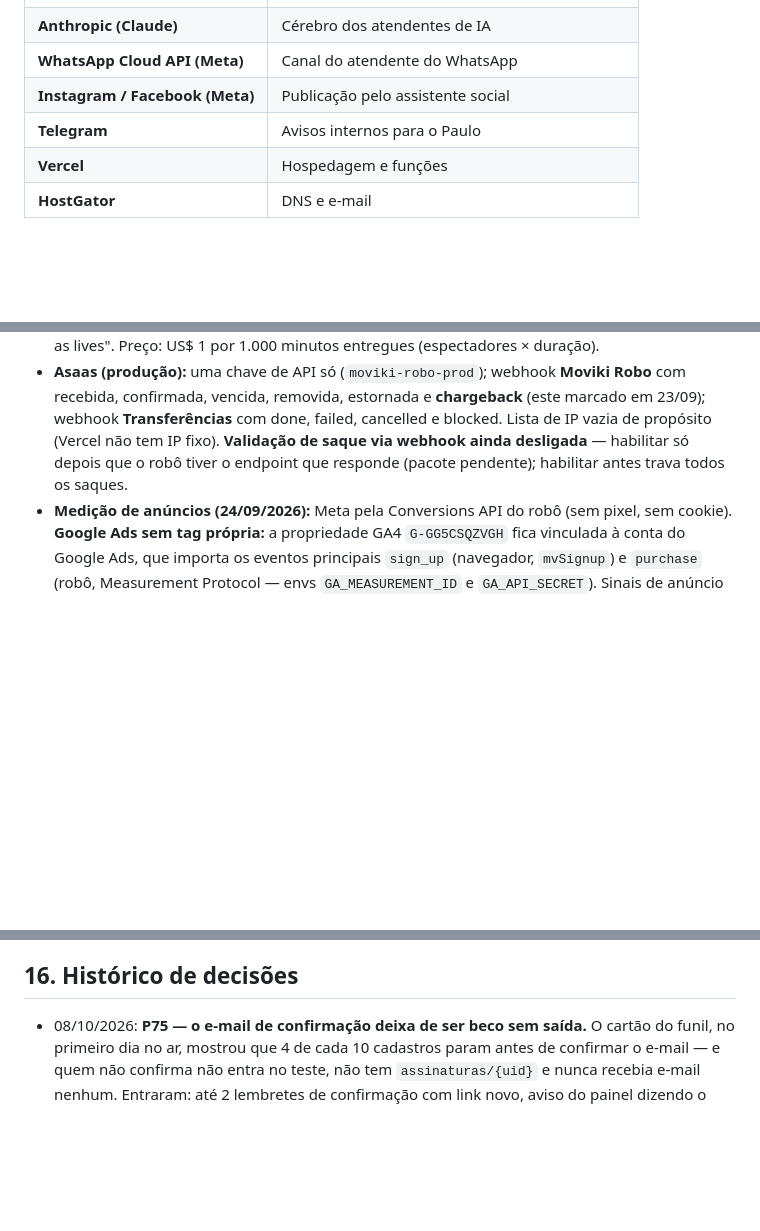
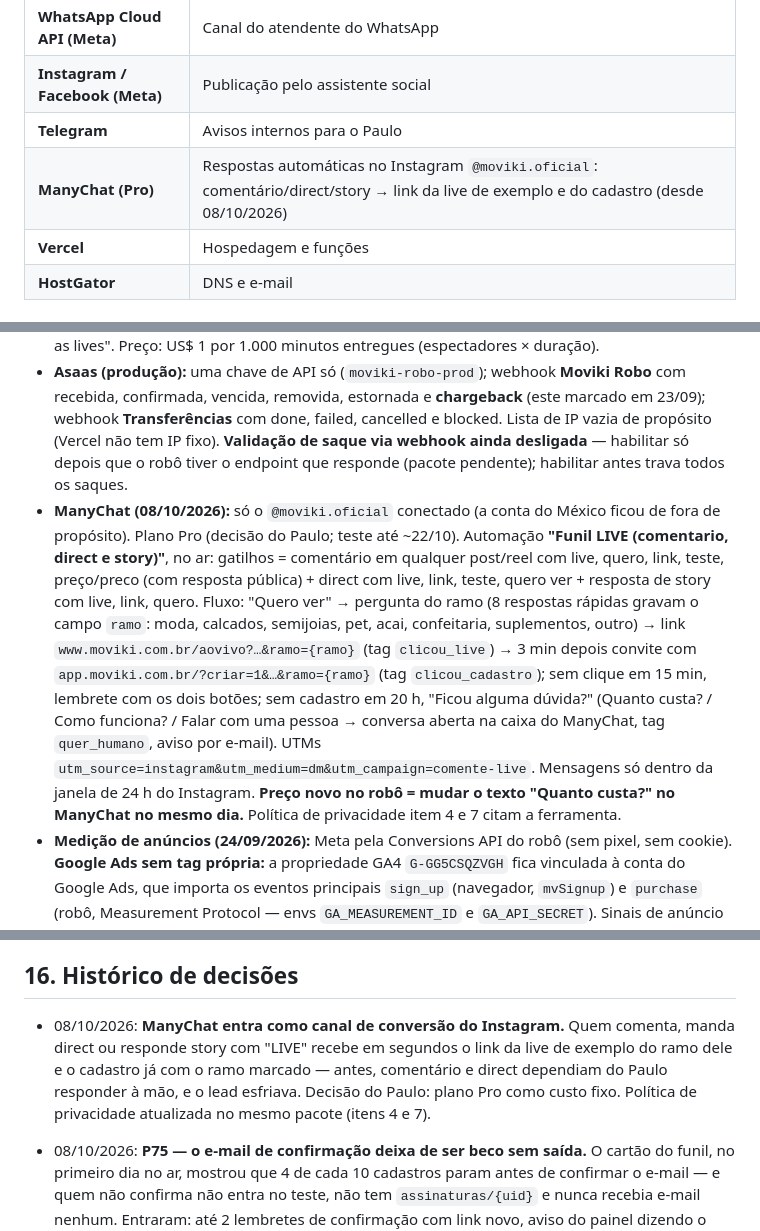
Before and after one commit to eikosistemas-pj/moviki-robo, a Markdown page: CLAUDE.md, 3 parts joined by grey strips. Rendered like a GitHub page; blank space fills up the shorter version.

Commit message:
Mapa: ManyChat no Instagram do Moviki

```diff
--- a/CLAUDE.md
+++ b/CLAUDE.md
@@ -144,6 +144,7 @@ As **regras do Firestore e do Storage** ficam versionadas em `moviki-app/firebas
 | **WhatsApp Cloud API (Meta)** | Canal do atendente do WhatsApp |
 | **Instagram / Facebook (Meta)** | Publicação pelo assistente social |
 | **Telegram** | Avisos internos para o Paulo |
+| **ManyChat (Pro)** | Respostas automáticas no Instagram `@moviki.oficial`: comentário/direct/story → link da live de exemplo e do cadastro (desde 08/10/2026) |
 | **Vercel** | Hospedagem e funções |
 | **HostGator** | DNS e e-mail |
 
@@ -156,6 +157,7 @@ As **regras do Firestore e do Storage** ficam versionadas em `moviki-app/firebas
 - **Anthropic:** workspace **Default = Moviki** (chave `moviki-ai-vercel`); workspace **Zeus** separado (projeto do Paulo fora do Moviki). O Default não aceita teto próprio: a trava é da organização — **US$ 300/mês**, avisos por e-mail em US$ 150 e US$ 250, recarga automática ligada. Motivo: em 23/09 o teste do Zeus zerou o saldo e o Vik e o WhatsApp ficaram mudos.
 - **Live (Cloudflare Stream):** aberta a todos. O Stream não tem teto de gasto próprio (o alerta de orçamento da Cloudflare só avisa). A parede é o **teto de minutos do mês** no painel do dono (`configuracoes/liveTermos.tetoMinutosMes`; vazio = sem teto) e a chave-mestra "Desligar todas as lives". Preço: US$ 1 por 1.000 minutos entregues (espectadores × duração).
 - **Asaas (produção):** uma chave de API só (`moviki-robo-prod`); webhook **Moviki Robo** com recebida, confirmada, vencida, removida, estornada e **chargeback** (este marcado em 23/09); webhook **Transferências** com done, failed, cancelled e blocked. Lista de IP vazia de propósito (Vercel não tem IP fixo). **Validação de saque via webhook ainda desligada** — habilitar só depois que o robô tiver o endpoint que responde (pacote pendente); habilitar antes trava todos os saques.
+- **ManyChat (08/10/2026):** só o `@moviki.oficial` conectado (a conta do México ficou de fora de propósito). Plano Pro (decisão do Paulo; teste até ~22/10). Automação **"Funil LIVE (comentario, direct e story)"**, no ar: gatilhos = comentário em qualquer post/reel com live, quero, link, teste, preço/preco (com resposta pública) + direct com live, link, teste, quero ver + resposta de story com live, link, quero. Fluxo: "Quero ver" → pergunta do ramo (8 respostas rápidas gravam o campo `ramo`: moda, calcados, semijoias, pet, acai, confeitaria, suplementos, outro) → link `www.moviki.com.br/aovivo?…&ramo={ramo}` (tag `clicou_live`) → 3 min depois convite com `app.moviki.com.br/?criar=1&…&ramo={ramo}` (tag `clicou_cadastro`); sem clique em 15 min, lembrete com os dois botões; sem cadastro em 20 h, "Ficou alguma dúvida?" (Quanto custa? / Como funciona? / Falar com uma pessoa → conversa aberta na caixa do ManyChat, tag `quer_humano`, aviso por e-mail). UTMs `utm_source=instagram&utm_medium=dm&utm_campaign=comente-live`. Mensagens só dentro da janela de 24 h do Instagram. **Preço novo no robô = mudar o texto "Quanto custa?" no ManyChat no mesmo dia.** Política de privacidade item 4 e 7 citam a ferramenta.
 - **Medição de anúncios (24/09/2026):** Meta pela Conversions API do robô (sem pixel, sem cookie). **Google Ads sem tag própria:** a propriedade GA4 `G-GG5CSQZVGH` fica vinculada à conta do Google Ads, que importa os eventos principais `sign_up` (navegador, `mvSignup`) e `purchase` (robô, Measurement Protocol — envs `GA_MEASUREMENT_ID` e `GA_API_SECRET`). Sinais de anúncio continuam `denied`; o gclid chega pela URL (`url_passthrough` no `mvmetrica.js`). **Nunca** instalar a tag do Google Ads nem o pixel da Meta sem reescrever a política de privacidade (itens 4 e 10) e trocar o aviso por consentimento com "Aceitar/Recusar".
   - **Visita de quem veio de anúncio da Meta (07/10/2026, P75):** `PageView` (cada página, 1 vez por sessão) e `ViewContent` (clique para abrir o painel) saem do navegador para o **nosso servidor** e de lá para a Meta pela CAPI — continua sem pixel e sem cookie. Só com `fbc` na sessão (visita orgânica não gera nada) e respeitando "Não medir". Caminho: site → `moviki /api/visita` (mesmo domínio, CSP intacto) → `moviki-robo /api/meta-visita`; painel → robô direto. Freio de 60 por hora por `fbc`. Política de privacidade, item 4, atualizada no mesmo pacote.
 - **Aviso de medição (LGPD):** barra no rodapé na 1ª visita, com "Ok" e "Não medir" (`mv_medicao` no localStorage de cada domínio; "Não medir" desliga o GA4 e, desde 25/09/2026, o `gtag.js` nem é baixado). Reabre em `moviki.com.br/?medicao=escolher` (link na política). Não aparece no painel do dono nem nas telas de live. No painel do lojista (`app.`) a barra some no primeiro toque fora dela, sem gravar escolha (cobria o botão de cadastro). Mora no `mvmetrica.js`, que é **idêntico** em `moviki` e `moviki-app`.
@@ -367,6 +369,7 @@ Como o time funciona:
 
 ## 16. Histórico de decisões
 
+- 08/10/2026: **ManyChat entra como canal de conversão do Instagram.** Quem comenta, manda direct ou responde story com "LIVE" recebe em segundos o link da live de exemplo do ramo dele e o cadastro já com o ramo marcado — antes, comentário e direct dependiam do Paulo responder à mão, e o lead esfriava. Decisão do Paulo: plano Pro como custo fixo. Política de privacidade atualizada no mesmo pacote (itens 4 e 7).
 - 08/10/2026: **P75 — o e-mail de confirmação deixa de ser beco sem saída.** O cartão do funil, no primeiro dia no ar, mostrou que 4 de cada 10 cadastros param antes de confirmar o e-mail — e quem não confirma não entra no teste, não tem `assinaturas/{uid}` e nunca recebia e-mail nenhum. Entraram: até 2 lembretes de confirmação com link novo, aviso do painel dizendo o que se libera e detecção automática da confirmação, e-mail único da novidade do ensaio para quem já estava dentro e convite de volta para teste vencido. Decisão do Paulo: manter a confirmação obrigatória (liberar o teste sem ela reabriria conta descartável no teste e no Vik).
 - 07/10/2026: **P75, fase 1 — o lojista é levado até a primeira live.** Entraram: live de **ensaio** (ninguém vê, não gasta as 2 lives do teste — o medo da primeira live era a trava), cartão "Sua primeira live em 3 passos" no Início, marcos do lojista (`marcos_lojista`) com aviso no Telegram na primeira live real, cartão **Funil do lojista** no painel do dono (métrica-norte: 1ª live em até 48 h do cadastro, meta 30%), cadastro que já chega com o ramo do anúncio (2 telas a menos) com o grupo "Loja de bairro / Shopping" e apelido automático, e a barra de medição que não cobre mais o cadastro no app. Motivo: 141 visitas → 3 cadastros em 11 dias; o vazamento está entre o clique e a primeira live, não no anúncio.
 - 07/10/2026: **P75, fase 0 — o funil passa a terminar na primeira live.** Estudo de 26 funis dos EUA mostrou que o vazamento do Moviki está depois do clique (141 visitas → 40 cliques no painel → 3 cadastros em 11 dias) e que o robô nunca levava o lojista à live, só pedia pagamento. Entraram: e-mails da primeira live com descadastro em 1 clique, e-mails de fim de teste dizendo que a live continua no **Premium** (o Pró não tem live), e o aviso de visita à Meta pelo servidor para dar sinal ao algoritmo, que via 2 páginas abertas em 41 cliques. O pedido era "pixel no navegador"; foi feito pelo servidor porque o pixel quebraria a política de privacidade publicada.
```
